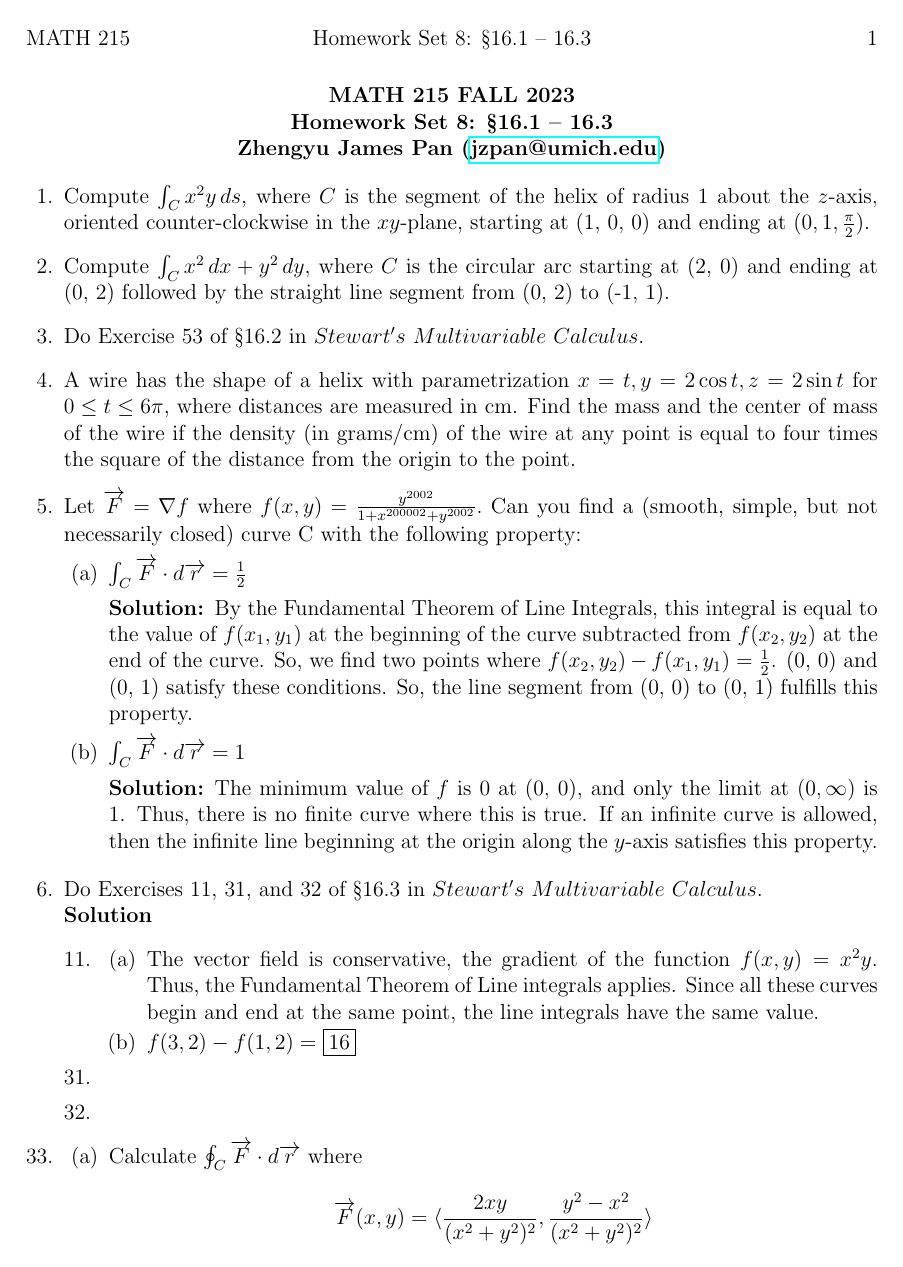
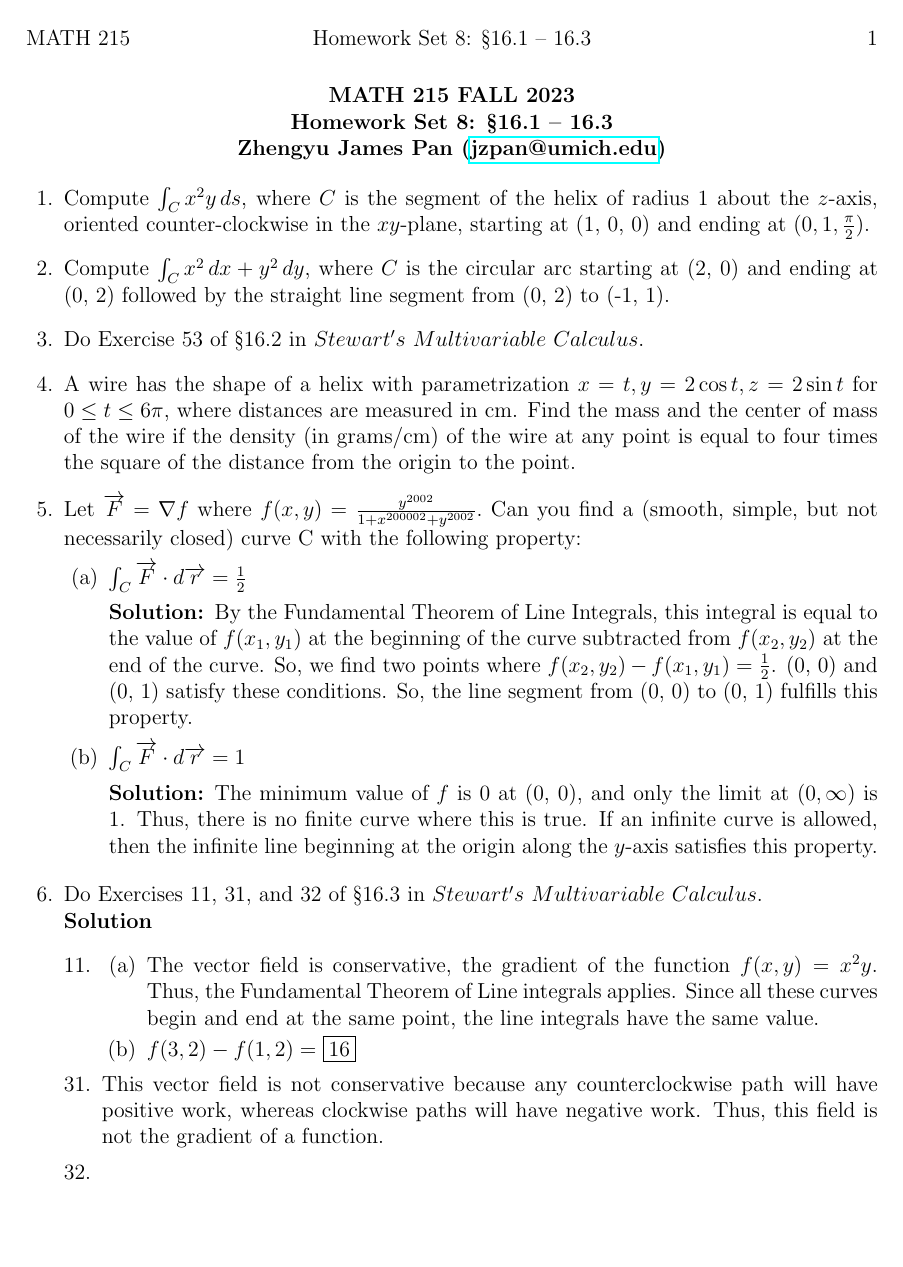
Before and after one commit to jzpan1/latex-docs, a LaTeX problem sheet (f23-MATH215/HW09.tex): page 1 of 2. The pictures show the PDF file f23-MATH215/HW09.pdf that the author committed with the source.

Commit message:
write 6)31

```diff
--- a/f23-MATH215/HW09.tex
+++ b/f23-MATH215/HW09.tex
@@ -74,7 +74,7 @@
 			\part $f(3, 2) - f(1, 2) = \boxed{16}$
 		\end{parts}
 		\setcounter{question}{30}
-		\question
+		\question This vector field is not conservative because any counterclockwise path will have positive work, whereas clockwise paths will have negative work. Thus, this field is not the gradient of a function.
 		\question
 	\end{questions}
 
@@ -85,4 +86,3 @@
 		\[ \overrightarrow{F}(x, y) = \langle \frac{2xy}{(x^2 + y^2)^2}, \frac{y^2 - x^2}{(x^2 + y^2)^2} \rangle \]
 		for $(x, y) \neq (0, 0)$ and $C$ is the circle of radius $R$ centered at the origin, oriented clockwise.
 			\begin{solution}
-				We can parameterize this by $C(t) = \langle R\cos(t), R\sin(t) \rangle, 0 \leq t \leq \pi$. Then $C'(t) = \langle -R\sin(t), R\cos(t) \rangle$.
@@ -94,2 +91,0 @@
-					&= \frac{1}{R} \int_{0}^{2\pi} -\cos(t)(\sin^2(t) + \cos^2(t))\, dt \\
-					&= \frac{1}{R} \int_{0}^{2\pi} -\cos(t)\, dt \\
@@ -96,3 +95,5 @@
+					&= \frac{1}{R} \int_{0}^{2\pi} \sin(t)(\sin^2(t) + \cos^2(t))\, dt \\
+					&= \frac{1}{R} \int_{0}^{2\pi} \sin(t)\, dt \\
 					&= \boxed{0}
 				\end{align*}
 				We could also have noticed that $\overrightarrow{F}$ is the gradient of the function $f(x, y) = \frac{-y}{x^2 + y^2}$. Following from the Fundamental Theorem of Line Integrals, a line integral of a conservative vector field on a closed curve is 0. \qed
```
Also changed, not shown: f23-MATH215/HW09.pdf, f23-MATH215/HW09.tex (8 more changed lines).
